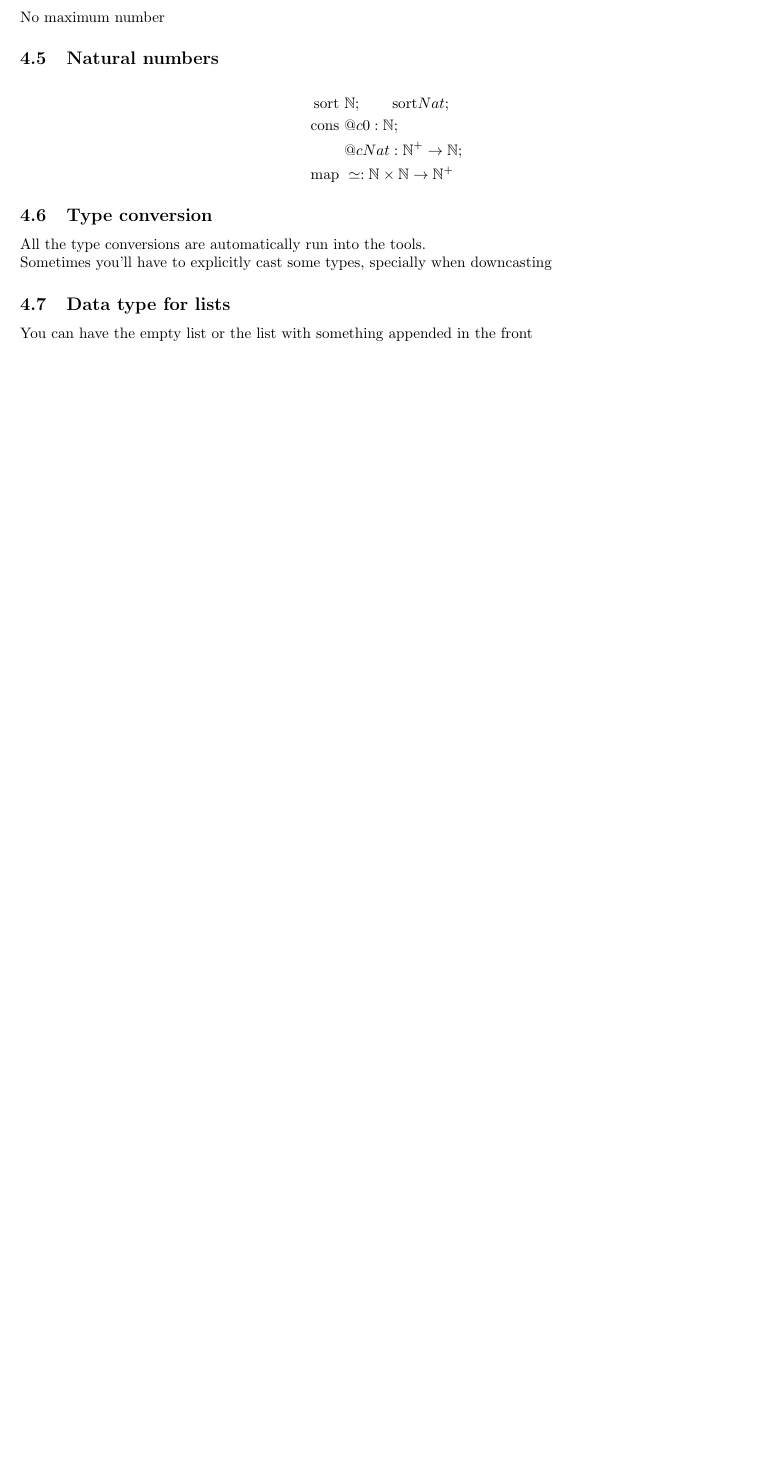
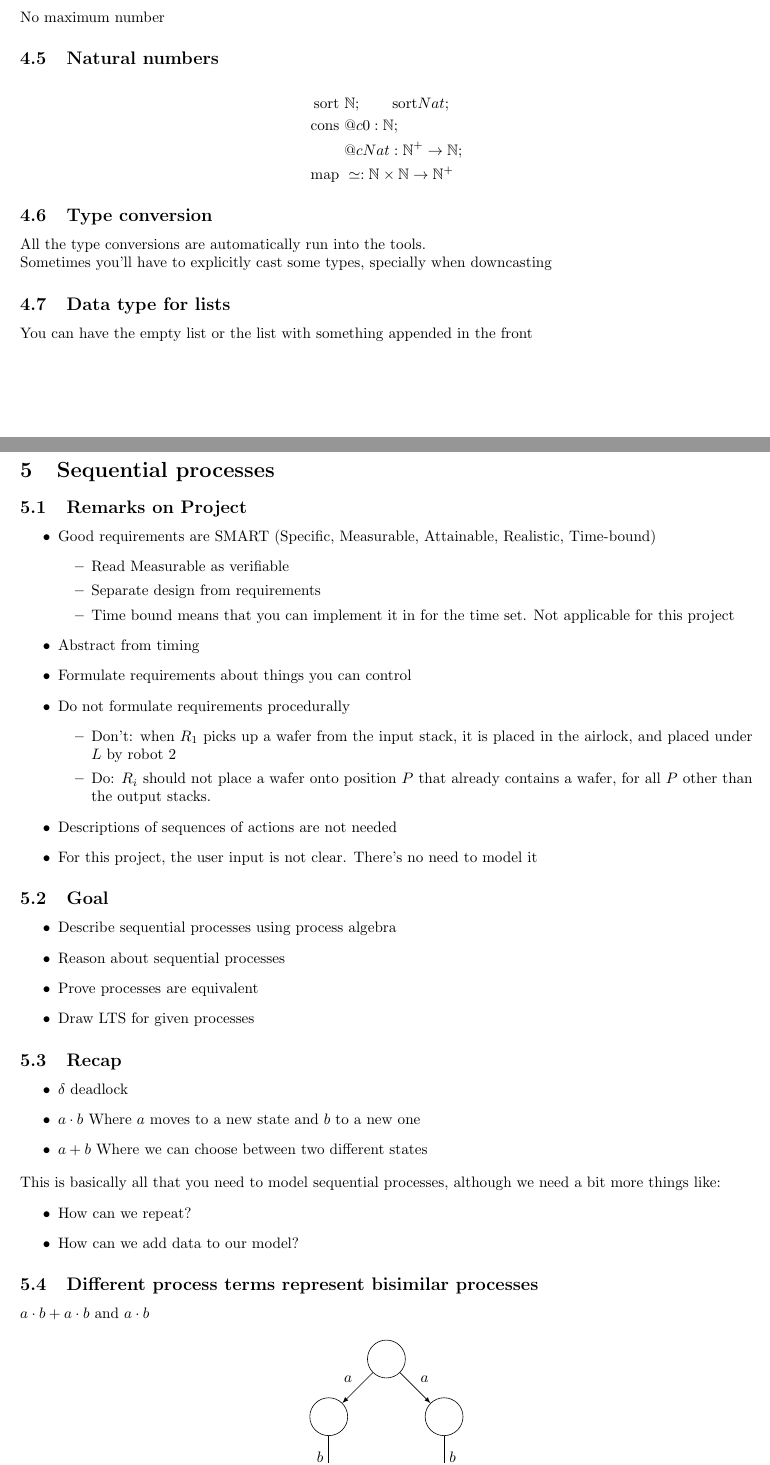
Before and after one commit to jmigual/APATeoria, a LaTeX document (SystemValidation/main.tex, which reads SystemValidation/lectures/lecture_05.tex): part of page 9 of 9 before the commit and two parts of pages 9 and 10 of 12 after it, the two joined at a grey line, cut so that both start at the same text, the shorter picture padded with empty space. Compiled offline with pdfLaTeX.

Commit message:
lecture 05

```diff
--- /dev/null
+++ b/SystemValidation/lectures/lecture_05.tex
@@ -0,0 +1,69 @@
+% !TEX root = ../main.tex
+
+\section{Sequential processes}
+
+\subsection{Remarks on Project}
+\begin{itemize}
+  \item Good requirements are SMART (Specific, Measurable, Attainable, Realistic, Time-bound)
+  \begin{itemize}
+    \item Read Measurable as verifiable
+    \item Separate design from requirements
+    \item Time bound means that you can implement it in for the time set. Not applicable for this
+    project
+  \end{itemize}
+  \item Abstract from timing
+  \item Formulate requirements about things you can control
+  \item Do not formulate requirements procedurally
+  \begin{itemize}
+    \item Don't: when $R_1$ picks up a wafer from the input stack, it is placed in the airlock,
+    and placed under $L$ by robot 2
+    \item Do: $R_i$ should not place a wafer onto position $P$ that already contains a wafer,
+    for all $P$ other than the output stacks.
+  \end{itemize}
+  \item Descriptions of sequences of actions are not needed
+  \item For this project, the user input is not clear. There's no need to model it
+\end{itemize}
+
+\subsection{Goal}
+
+\begin{itemize}
+  \item Describe sequential processes using process algebra
+  \item Reason about sequential processes
+  \item Prove processes are equivalent
+  \item Draw LTS for given processes
+\end{itemize}
+
+\subsection{Recap}
+
+\begin{itemize}
+  \item $\delta$ deadlock
+  \item $a \cdot b$ Where $a$ moves to a new state and $b$ to a new one
+  \item $a + b$ Where we can choose between two different states
+\end{itemize}
+
+This is basically all that you need to model sequential processes, although we need a bit more
+things like:
+\begin{itemize}
+  \item How can we repeat?
+  \item How can we add data to our model?
+\end{itemize}
+
+\subsection{Different process terms represent bisimilar processes}
+$a \cdot b + a \cdot b$ and $a \cdot b$
+
+\begin{figure}[H]
+  \centering
+  \begin{tikzpicture}
+    \node[state](a) {};
+    \node[state, below left = of a] (aa) {};
+    \node[state, below right = of a] (ab) {};
+    \node[state, below = of aa] (aac) {};
+    \node[state, below = of ab] (abc) {};
+
+    \draw
+      (a) edge node[above left] {$a$} (aa)
+      (a) edge node[above right] {$a$} (ab)
+      (aa) edge node[left] {$b$} (aac)
+      (ab) edge node[right] {$b$} (abc)
+      ;
+  \end{tikzpicture}
@@ -0,0 +78 @@
+  \item A4 $(x + y) \cdot z = x \cdot z + y \cdot z$ Right distributivity
```
Also changed, not shown: SystemValidation/main.tex (+1 -0 lines), SystemValidation/lectures/lecture_05.tex (110 more changed lines).
